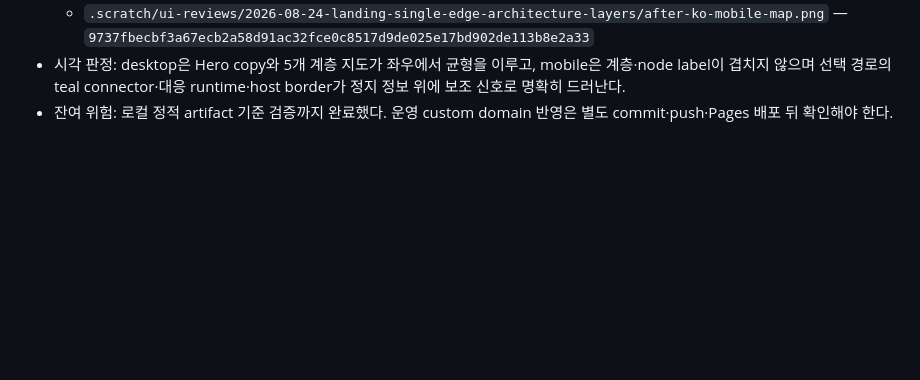
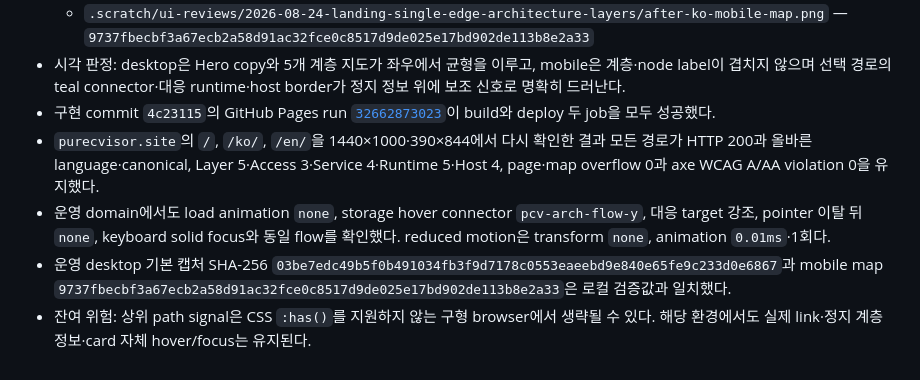
Before and after one commit to HardcoreMonk/purecvisor, a Markdown page: docs/ui-reviews/2026-08-24-landing-single-edge-architecture-layers.md, the part around the change. GitHub-like rendering; blank space fills up the shorter version.

Commit message:
docs(site): record architecture map deployment

```diff
--- a/docs/ui-reviews/2026-08-24-landing-single-edge-architecture-layers.md
+++ b/docs/ui-reviews/2026-08-24-landing-single-edge-architecture-layers.md
@@ -132,5 +132,18 @@
 - 시각 판정: desktop은 Hero copy와 5개 계층 지도가 좌우에서 균형을 이루고, mobile은 계층·node
   label이 겹치지 않으며 선택 경로의 teal connector·대응 runtime·host border가 정지 정보 위에
   보조 신호로 명확히 드러난다.
-- 잔여 위험: 로컬 정적 artifact 기준 검증까지 완료했다. 운영 custom domain 반영은 별도
-  commit·push·Pages 배포 뒤 확인해야 한다.
+- 구현 commit `4c23115`의 GitHub Pages run
+  [`32662873023`](https://github.com/HardcoreMonk/purecvisor/actions/runs/32662873023)이 build와 deploy
+  두 job을 모두 성공했다.
+- `purecvisor.site`의 `/`, `/ko/`, `/en/`을 1440×1000·390×844에서 다시 확인한 결과 모든
+  경로가 HTTP 200과 올바른 language·canonical, Layer 5·Access 3·Service 4·Runtime 5·Host 4,
+  page·map overflow 0과 axe WCAG A/AA violation 0을 유지했다.
+- 운영 domain에서도 load animation `none`, storage hover connector `pcv-arch-flow-y`, 대응
+  target 강조, pointer 이탈 뒤 `none`, keyboard solid focus와 동일 flow를 확인했다. reduced
+  motion은 transform `none`, animation `0.01ms`·1회다.
+- 운영 desktop 기본 캡처 SHA-256
+  `03be7edc49b5f0b491034fb3f9d7178c0553eaeebd9e840e65fe9c233d0e6867`과 mobile map
+  `9737fbecbf3a67ecb2a58d91ac32fce0c8517d9de025e17bd902de113b8e2a33`은 로컬 검증값과
+  일치했다.
+- 잔여 위험: 상위 path signal은 CSS `:has()`를 지원하지 않는 구형 browser에서 생략될 수 있다.
+  해당 환경에서도 실제 link·정지 계층 정보·card 자체 hover/focus는 유지된다.
```
Also changed, not shown: docs/adr/0046-public-documentation-astro-starlight-pages.md (+1 -0 lines).
